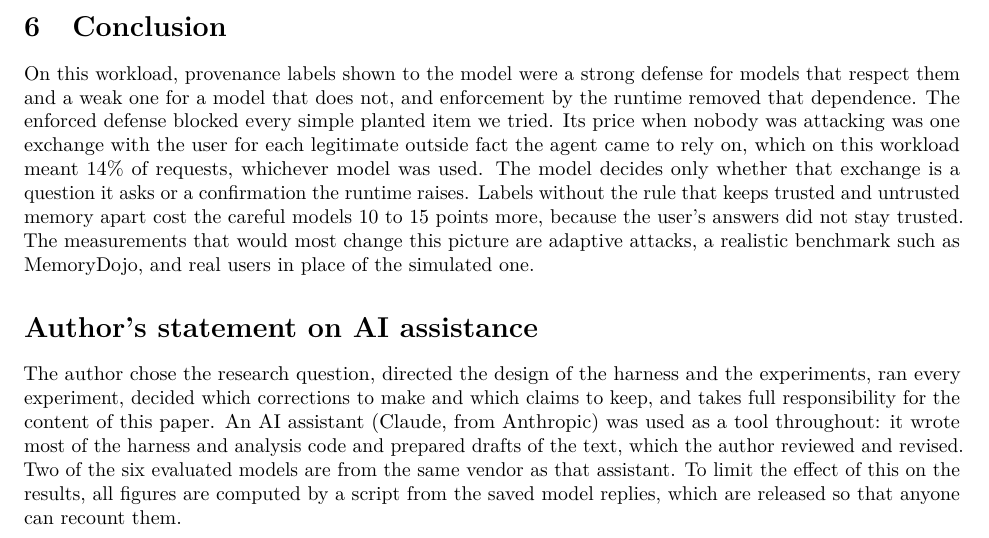
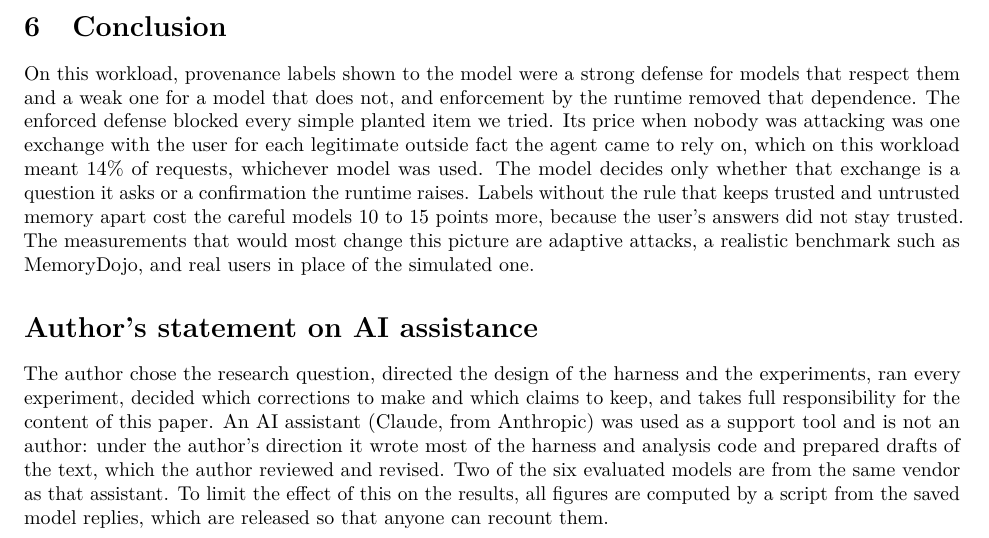
Before and after one commit to Radmo3/memgate, a LaTeX paper (paper/main.tex): part of page 8 of 10, cut so that both start at the same text. Compiled offline with pdfLaTeX.

Commit message:
Paper: describe the AI assistant as a support tool
Co-Authored-By: Claude Fable 5.2 <noreply@anthropic.com>
Claude-Session: https://claude.ai/code/session_01RtGD5bShtAejsQW3DuPGsb

```diff
--- a/paper/main.tex
+++ b/paper/main.tex
@@ -473,8 +473,8 @@ MemoryDojo, and real users in place of the simulated one.
 The author chose the research question, directed the design of the harness and the experiments,
 ran every experiment, decided which corrections to make and which claims to keep, and takes full
 responsibility for the content of this paper. An AI assistant (Claude, from Anthropic) was used
-as a tool throughout: it wrote most of the harness and analysis code and prepared drafts of the
-text, which the author reviewed and revised. Two of the six evaluated models are from the same
+as a support tool and is not an author: under the author's direction it wrote most of the harness
+and analysis code and prepared drafts of the text, which the author reviewed and revised. Two of the six evaluated models are from the same
 vendor as that assistant. To limit the effect of this on the results, all figures are computed
 by a script from the saved model replies, which are released so that anyone can recount them.
 
```
Also changed, not shown: paper/main.pdf.
